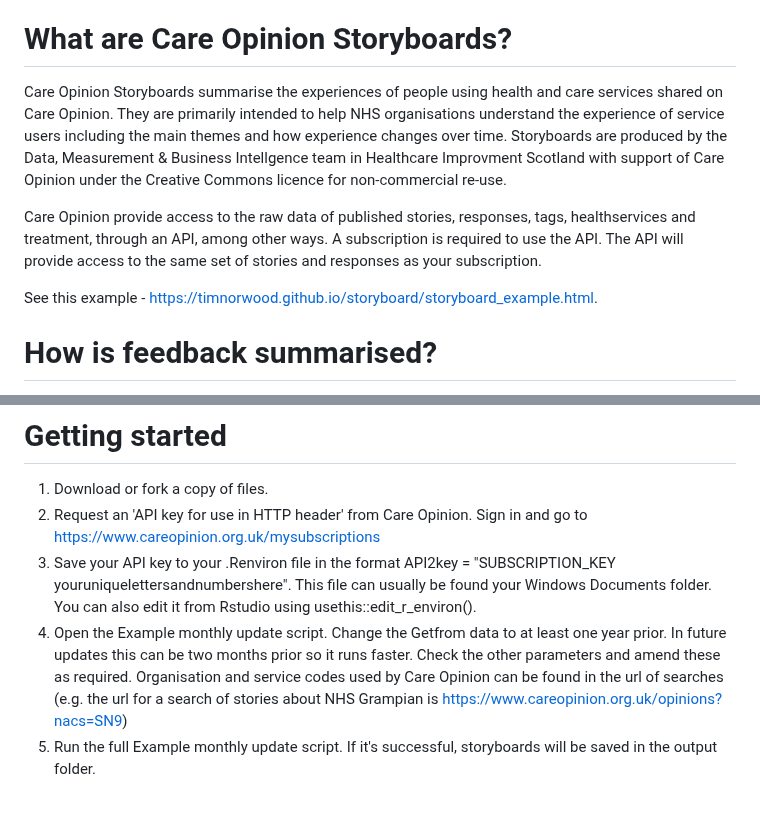
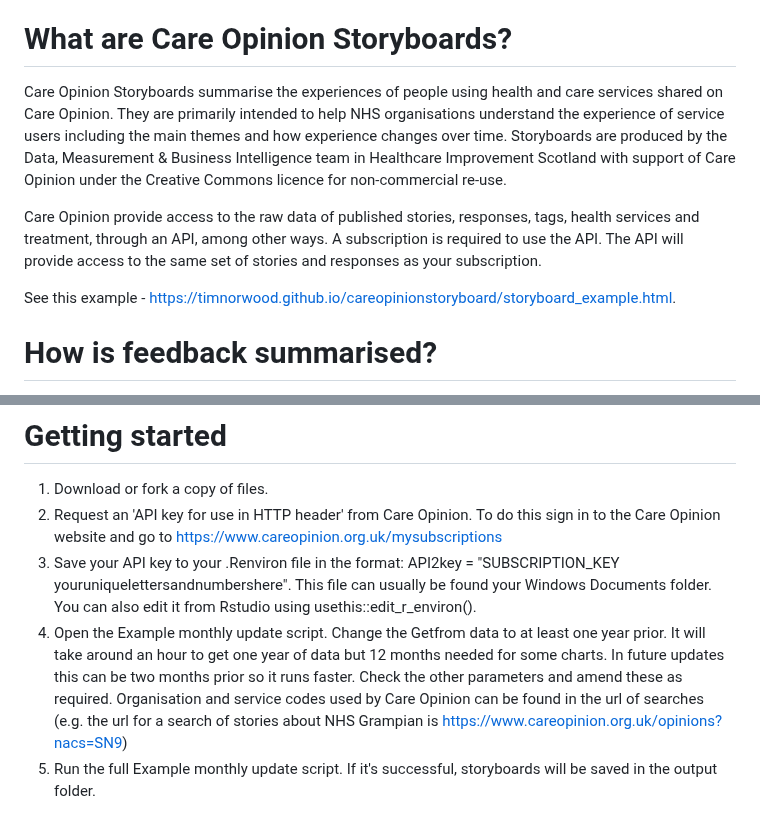
Before and after one commit to timnorwood/careopinionstoryboard, a Markdown page: README.md, 2 parts joined by grey strips. Rendered like a GitHub page.

Commit message:
Typo corrections

```diff
--- a/README.md
+++ b/README.md
@@ -4,11 +4,11 @@ Care Opinion is a website for people to share their experiences of health and ca
 
 # What are Care Opinion Storyboards?
 
-Care Opinion Storyboards summarise the experiences of people using health and care services shared on Care Opinion. They are primarily intended to help NHS organisations understand the experience of service users including the main themes and how experience changes over time. Storyboards are produced by the Data, Measurement & Business Intellgence team in Healthcare Improvment Scotland with support of Care Opinion under the Creative Commons licence for non-commercial re-use.
+Care Opinion Storyboards summarise the experiences of people using health and care services shared on Care Opinion. They are primarily intended to help NHS organisations understand the experience of service users including the main themes and how experience changes over time. Storyboards are produced by the Data, Measurement & Business Intelligence team in Healthcare Improvement Scotland with support of Care Opinion under the Creative Commons licence for non-commercial re-use.
 
-Care Opinion provide access to the raw data of published stories, responses, tags, healthservices and treatment, through an API, among other ways. A subscription is required to use the API. The API will provide access to the same set of stories and responses as your subscription.
+Care Opinion provide access to the raw data of published stories, responses, tags, health services and treatment, through an API, among other ways. A subscription is required to use the API. The API will provide access to the same set of stories and responses as your subscription.
 
-See this example - https://timnorwood.github.io/storyboard/storyboard_example.html.
+See this example - https://timnorwood.github.io/careopinionstoryboard/storyboard_example.html.
 
 # How is feedback summarised?
 
@@ -40,7 +40,7 @@ Lookup files are used by Get stories to group the subject of feedback (e.g. staf
 # Getting started
 
 1. Download or fork a copy of files.
-2. Request an 'API key for use in HTTP header' from Care Opinion. Sign in and go to https://www.careopinion.org.uk/mysubscriptions
-3. Save your API key to your .Renviron file in the format API2key = "SUBSCRIPTION_KEY youruniquelettersandnumbershere". This file can usually be found your Windows Documents folder. You can also edit it from Rstudio using usethis::edit_r_environ().
-3. Open the Example monthly update script. Change the Getfrom data to at least one year prior. In future updates this can be two months prior so it runs faster. Check the other parameters and amend these as required. Organisation and service codes used by Care Opinion can be found in the url of searches (e.g. the url for a search of stories about NHS Grampian is https://www.careopinion.org.uk/opinions?nacs=SN9)
+2. Request an 'API key for use in HTTP header' from Care Opinion. To do this sign in to the Care Opinion website and go to https://www.careopinion.org.uk/mysubscriptions
+3. Save your API key to your .Renviron file in the format: API2key = "SUBSCRIPTION_KEY youruniquelettersandnumbershere". This file can usually be found your Windows Documents folder. You can also edit it from Rstudio using usethis::edit_r_environ().
+3. Open the Example monthly update script. Change the Getfrom data to at least one year prior. It will take around an hour to get one year of data but 12 months needed for some charts. In future updates this can be two months prior so it runs faster. Check the other parameters and amend these as required. Organisation and service codes used by Care Opinion can be found in the url of searches (e.g. the url for a search of stories about NHS Grampian is https://www.careopinion.org.uk/opinions?nacs=SN9)
 4. Run the full Example monthly update script. If it's successful, storyboards will be saved in the output folder.
```
